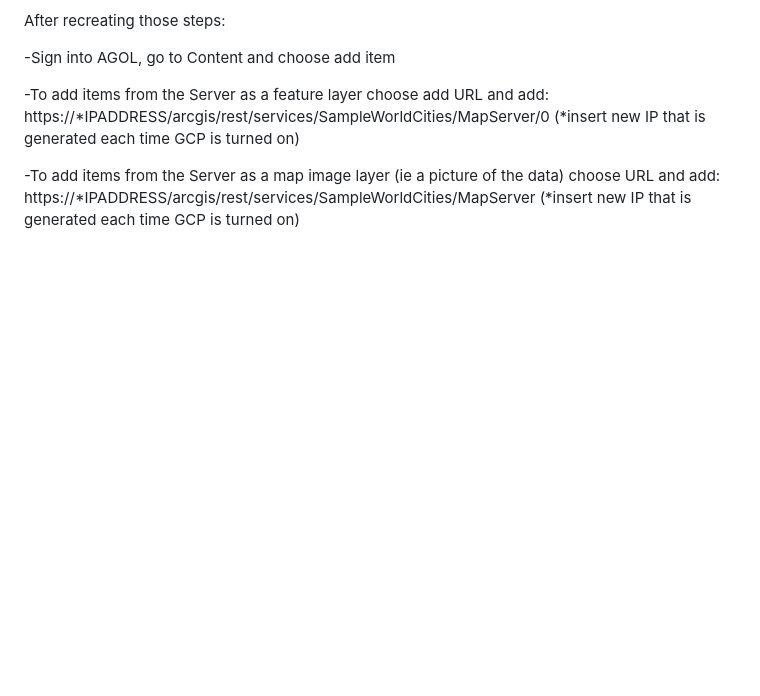
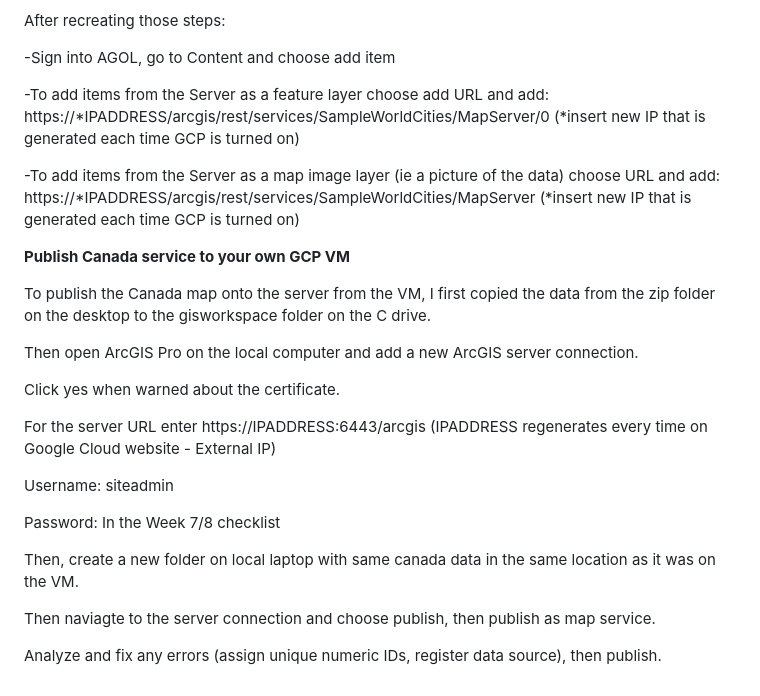
Before and after one commit to lacobham/geom99techlog, a Markdown page: README.md, the part around the change. Rendered like a GitHub page; blank space fills up the shorter version.

```diff
--- a/README.md
+++ b/README.md
@@ -59,3 +59,23 @@ After recreating those steps:
 -To add items from the Server as a feature layer choose add URL and add: https://*IPADDRESS/arcgis/rest/services/SampleWorldCities/MapServer/0 (*insert new IP that is generated each time GCP is turned on)
 
 -To add items from the Server as a map image layer (ie a picture of the data) choose URL and add: https://*IPADDRESS/arcgis/rest/services/SampleWorldCities/MapServer (*insert new IP that is generated each time GCP is turned on)
+
+**Publish Canada service to your own GCP VM**
+
+To publish the Canada map onto the server from the VM, I first copied the data from the zip folder on the desktop to the gisworkspace folder on the C drive.
+
+Then open ArcGIS Pro on the local computer and add a new ArcGIS server connection.
+
+Click yes when warned about the certificate.
+
+For the server URL enter https://IPADDRESS:6443/arcgis (IPADDRESS regenerates every time on Google Cloud website - External IP)
+
+Username: siteadmin
+
+Password: In the Week 7/8 checklist
+
+Then, create a new folder on local laptop with same canada data in the same location as it was on the VM.
+
+Then naviagte to the server connection and choose publish, then publish as map service.
+
+Analyze and fix any errors (assign unique numeric IDs, register data source), then publish.
```
